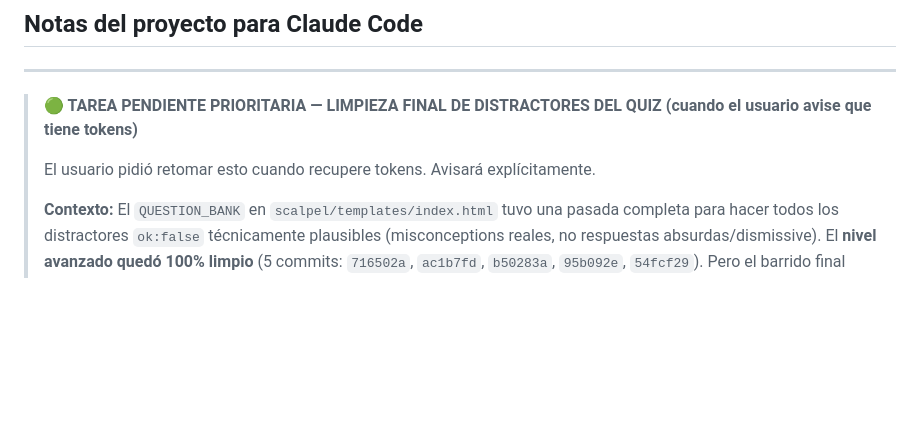
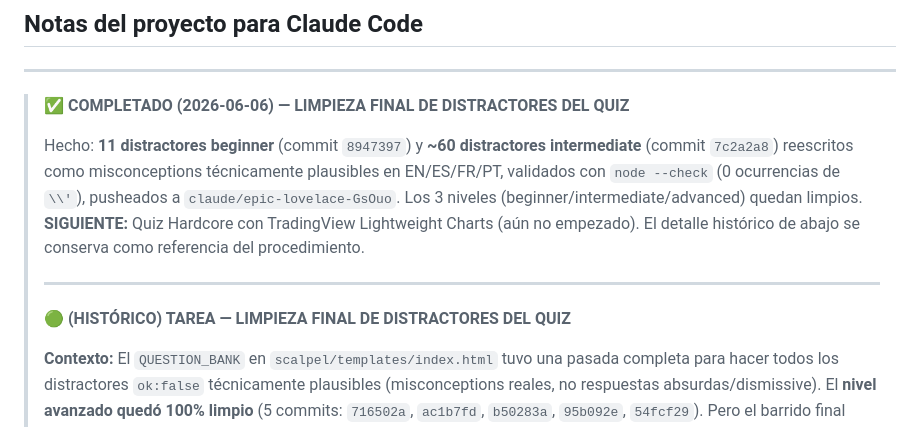
Before and after one commit to gustavoram8/TRADINGBOT2.0, a Markdown page: CLAUDE.md, the part around the change. GitHub-like rendering; blank space fills up the shorter version.

Commit message:
docs: mark quiz distractor cleanup complete (beginner+intermediate)

```diff
--- a/CLAUDE.md
+++ b/CLAUDE.md
@@ -3,9 +3,18 @@
 
 ---
 
-> **🟢 TAREA PENDIENTE PRIORITARIA — LIMPIEZA FINAL DE DISTRACTORES DEL QUIZ (cuando el usuario avise que tiene tokens)**
+> **✅ COMPLETADO (2026-06-06) — LIMPIEZA FINAL DE DISTRACTORES DEL QUIZ**
 >
-> El usuario pidió retomar esto cuando recupere tokens. Avisará explícitamente.
+> Hecho: **11 distractores beginner** (commit `8947397`) y **~60 distractores intermediate**
+> (commit `7c2a2a8`) reescritos como misconceptions técnicamente plausibles en EN/ES/FR/PT,
+> validados con `node --check` (0 ocurrencias de `\\'`), pusheados a `claude/epic-lovelace-GsOuo`.
+> Los 3 niveles (beginner/intermediate/advanced) quedan limpios. **SIGUIENTE:** Quiz Hardcore
+> con TradingView Lightweight Charts (aún no empezado). El detalle histórico de abajo se conserva
+> como referencia del procedimiento.
+>
+> ---
+>
+> **🟢 (HISTÓRICO) TAREA — LIMPIEZA FINAL DE DISTRACTORES DEL QUIZ**
 >
 > **Contexto:** El `QUESTION_BANK` en `scalpel/templates/index.html` tuvo una pasada
 > completa para hacer todos los distractores `ok:false` técnicamente plausibles
```
